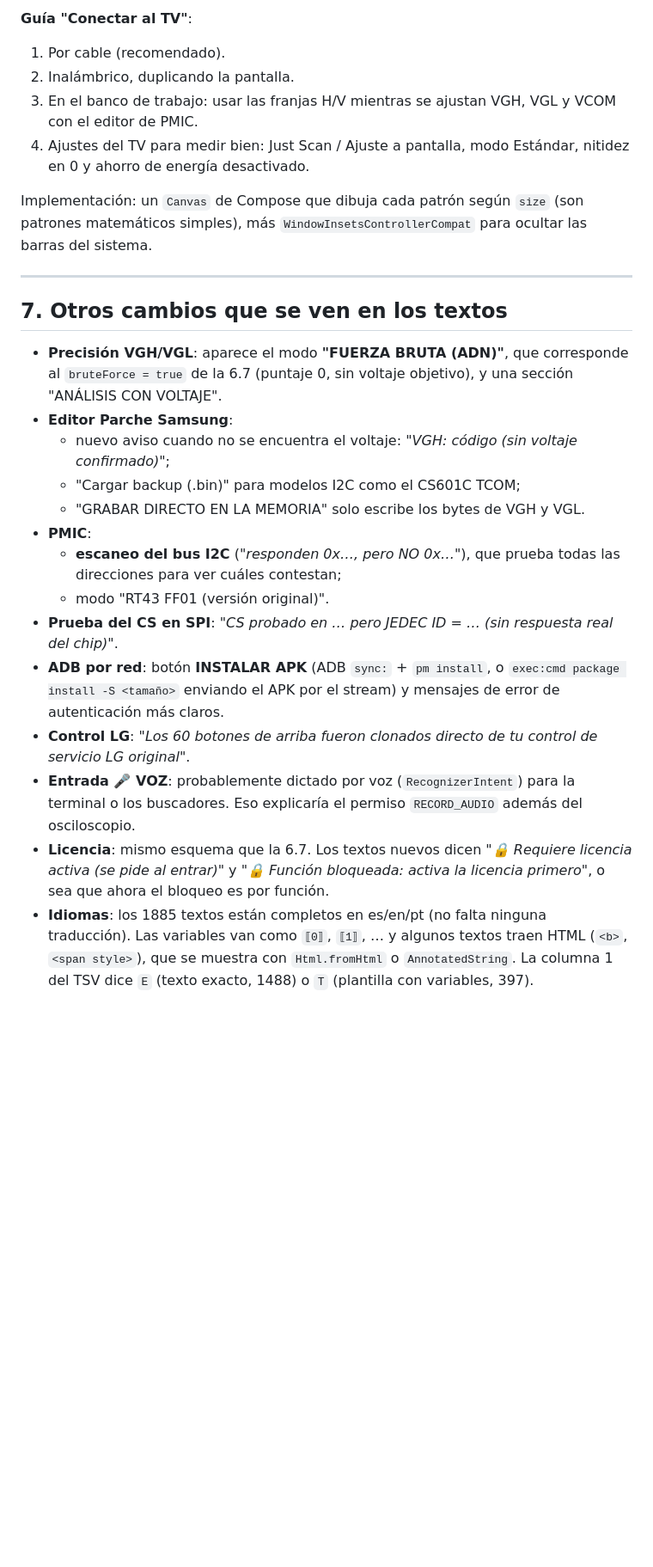
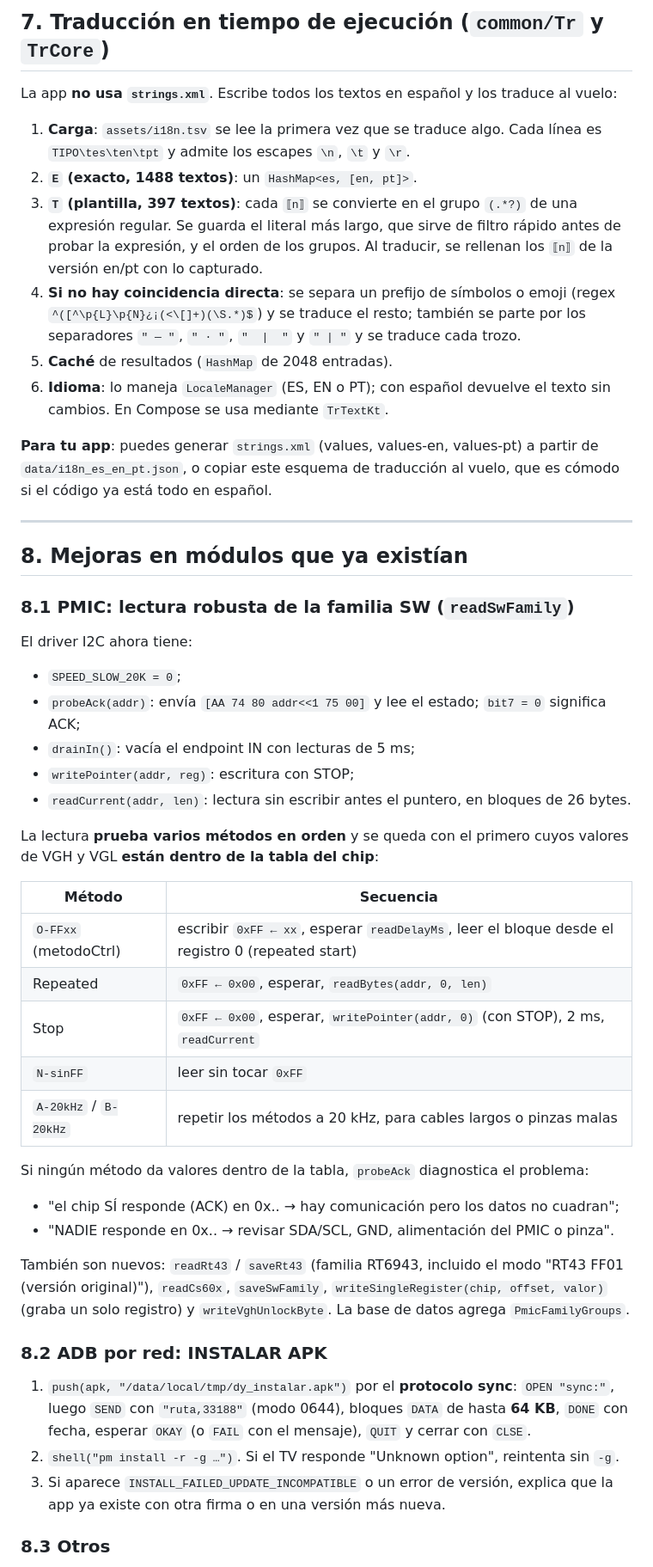
Before and after one commit to jaiver180/digital, a Markdown page: vgh-editor-spec/v9-gold-king/README.md, the part around one of its changes. Shown at 86% size. Drawn GitHub-style; blank space fills up the shorter version.

```diff
--- a/vgh-editor-spec/v9-gold-king/README.md
+++ b/vgh-editor-spec/v9-gold-king/README.md
@@ -256,27 +274,51 @@ La pantalla principal tiene un **monitor de vista previa**: tocarlo pasa a la si
 
-**Guía "Conectar al TV"**:
-1. Por cable (recomendado).
-2. Inalámbrico, duplicando la pantalla.
-3. En el banco de trabajo: usar las franjas H/V mientras se ajustan VGH, VGL y VCOM con el editor de PMIC.
-4. Ajustes del TV para medir bien: Just Scan / Ajuste a pantalla, modo Estándar, nitidez en 0 y ahorro de energía desactivado.
+## 7. Traducción en tiempo de ejecución (`common/Tr` y `TrCore`)
 
-Implementación: un `Canvas` de Compose que dibuja cada patrón según `size` (son patrones matemáticos simples), más `WindowInsetsControllerCompat` para ocultar las barras del sistema.
+La app **no usa `strings.xml`**. Escribe todos los textos en español y los traduce al vuelo:
+
+1. **Carga**: `assets/i18n.tsv` se lee la primera vez que se traduce algo. Cada línea es `TIPO\tes\ten\tpt` y admite los escapes `\n`, `\t` y `\r`.
+2. **`E` (exacto, 1488 textos)**: un `HashMap<es, [en, pt]>`.
+3. **`T` (plantilla, 397 textos)**: cada `⟦n⟧` se convierte en el grupo `(.*?)` de una expresión regular. Se guarda el literal más largo, que sirve de filtro rápido antes de probar la expresión, y el orden de los grupos. Al traducir, se rellenan los `⟦n⟧` de la versión en/pt con lo capturado.
+4. **Si no hay coincidencia directa**: se separa un prefijo de símbolos o emoji (regex `^([^\p{L}\p{N}¿¡(<\[]+)(\S.*)$`) y se traduce el resto; también se parte por los separadores `" — "`, `" · "`, `"  |  "` y `" | "` y se traduce cada trozo.
+5. **Caché** de resultados (`HashMap` de 2048 entradas).
+6. **Idioma**: lo maneja `LocaleManager` (ES, EN o PT); con español devuelve el texto sin cambios. En Compose se usa mediante `TrTextKt`.
+
+**Para tu app**: puedes generar `strings.xml` (values, values-en, values-pt) a partir de `data/i18n_es_en_pt.json`, o copiar este esquema de traducción al vuelo, que es cómodo si el código ya está todo en español.
 
 ---
 
-## 7. Otros cambios que se ven en los textos
+## 8. Mejoras en módulos que ya existían
 
-- **Precisión VGH/VGL**: aparece el modo **"FUERZA BRUTA (ADN)"**, que corresponde al `bruteForce = true` de la 6.7 (puntaje 0, sin voltaje objetivo), y una sección "ANÁLISIS CON VOLTAJE".
-- **Editor Parche Samsung**:
-  - nuevo aviso cuando no se encuentra el voltaje: *"VGH: código (sin voltaje confirmado)"*;
-  - "Cargar backup (.bin)" para modelos I2C como el CS601C TCOM;
-  - "GRABAR DIRECTO EN LA MEMORIA" solo escribe los bytes de VGH y VGL.
-- **PMIC**:
-  - **escaneo del bus I2C** (*"responden 0x…, pero NO 0x…"*), que prueba todas las direcciones para ver cuáles contestan;
-  - modo "RT43 FF01 (versión original)".
-- **Prueba del CS en SPI**: *"CS probado en … pero JEDEC ID = … (sin respuesta real del chip)"*.
-- **ADB por red**: botón **INSTALAR APK** (ADB `sync:` + `pm install`, o `exec:cmd package install -S <tamaño>` enviando el APK por el stream) y mensajes de error de autenticación más claros.
-- **Control LG**: *"Los 60 botones de arriba fueron clonados directo de tu control de servicio LG original"*.
-- **Entrada 🎤 VOZ**: probablemente dictado por voz (`RecognizerIntent`) para la terminal o los buscadores. Eso explicaría el permiso `RECORD_AUDIO` además del osciloscopio.
-- **Licencia**: mismo esquema que la 6.7. Los textos nuevos dicen *"🔒 Requiere licencia activa (se pide al entrar)"* y *"🔒 Función bloqueada: activa la licencia primero"*, o sea que ahora el bloqueo es por función.
-- **Idiomas**: los 1885 textos están completos en es/en/pt (no falta ninguna traducción). Las variables van como `⟦0⟧`, `⟦1⟧`, … y algunos textos traen HTML (`<b>`, `<span style>`), que se muestra con `Html.fromHtml` o `AnnotatedString`. La columna 1 del TSV dice `E` (texto exacto, 1488) o `T` (plantilla con variables, 397).
+### 8.1 PMIC: lectura robusta de la familia SW (`readSwFamily`)
+
+El driver I2C ahora tiene:
+- `SPEED_SLOW_20K = 0`;
+- `probeAck(addr)`: envía `[AA 74 80 addr<<1 75 00]` y lee el estado; `bit7 = 0` significa ACK;
+- `drainIn()`: vacía el endpoint IN con lecturas de 5 ms;
+- `writePointer(addr, reg)`: escritura con STOP;
+- `readCurrent(addr, len)`: lectura sin escribir antes el puntero, en bloques de 26 bytes.
+
+La lectura **prueba varios métodos en orden** y se queda con el primero cuyos valores de VGH y VGL **están dentro de la tabla del chip**:
+
+| Método | Secuencia |
+|---|---|
+| `O-FFxx` (metodoCtrl) | escribir `0xFF ← xx`, esperar `readDelayMs`, leer el bloque desde el registro 0 (repeated start) |
+| Repeated | `0xFF ← 0x00`, esperar, `readBytes(addr, 0, len)` |
+| Stop | `0xFF ← 0x00`, esperar, `writePointer(addr, 0)` (con STOP), 2 ms, `readCurrent` |
+| `N-sinFF` | leer sin tocar `0xFF` |
+| `A-20kHz` / `B-20kHz` | repetir los métodos a 20 kHz, para cables largos o pinzas malas |
+
+Si ningún método da valores dentro de la tabla, `probeAck` diagnostica el problema:
+- "el chip SÍ responde (ACK) en 0x.. → hay comunicación pero los datos no cuadran";
+- "NADIE responde en 0x.. → revisar SDA/SCL, GND, alimentación del PMIC o pinza".
+
+También son nuevos: `readRt43` / `saveRt43` (familia RT6943, incluido el modo "RT43 FF01 (versión original)"), `readCs60x`, `saveSwFamily`, `writeSingleRegister(chip, offset, valor)` (graba un solo registro) y `writeVghUnlockByte`. La base de datos agrega `PmicFamilyGroups`.
+
+### 8.2 ADB por red: INSTALAR APK
+
+1. `push(apk, "/data/local/tmp/dy_instalar.apk")` por el **protocolo sync**: `OPEN "sync:"`, luego `SEND` con `"ruta,33188"` (modo 0644), bloques `DATA` de hasta **64 KB**, `DONE` con fecha, esperar `OKAY` (o `FAIL` con el mensaje), `QUIT` y cerrar con `CLSE`.
+2. `shell("pm install -r -g …")`. Si el TV responde "Unknown option", reintenta sin `-g`.
+3. Si aparece `INSTALL_FAILED_UPDATE_INCOMPATIBLE` o un error de versión, explica que la app ya existe con otra firma o en una versión más nueva.
+
+### 8.3 Otros
+
```
Also changed, not shown: other parts of vgh-editor-spec/v9-gold-king/README.md (+187 -168 lines).
